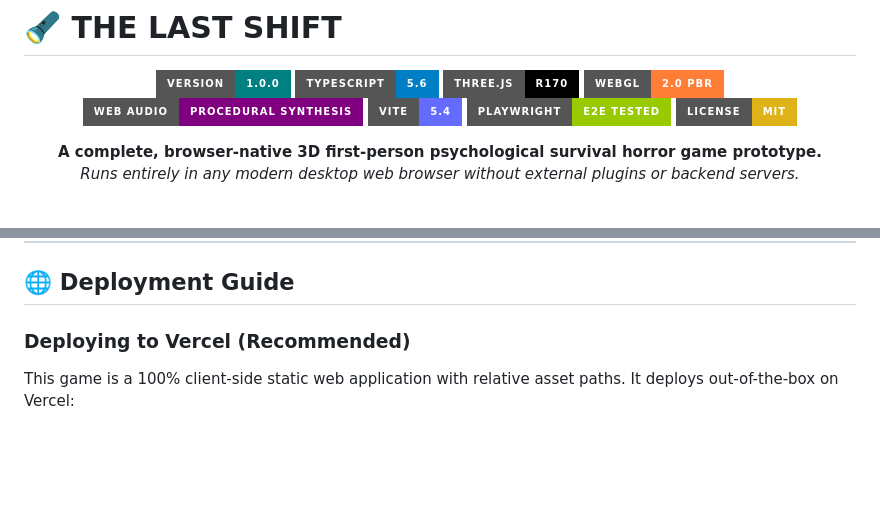
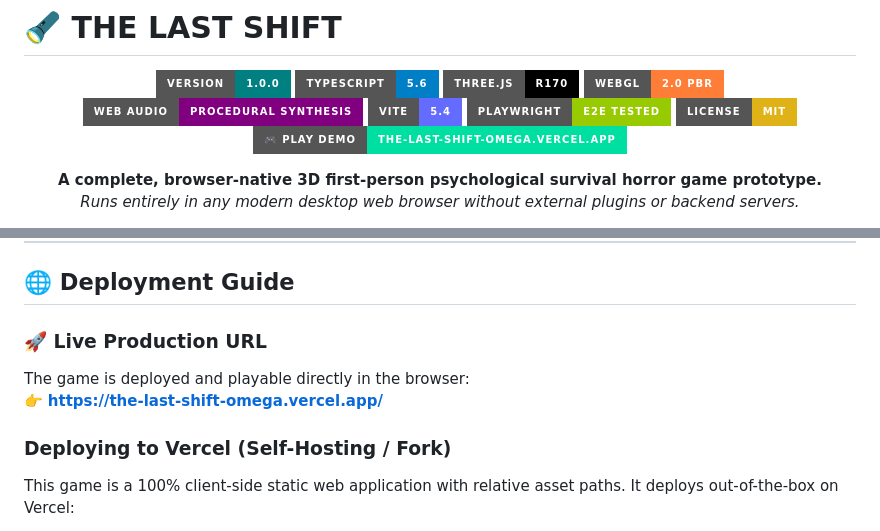
Before and after one commit to v0rade/The-Last-Shift-, a Markdown page: README.md, 2 parts joined by grey strips. GitHub-like rendering; badges without logos; blank space fills up the shorter version.

Commit message:
docs: add live Vercel demo link to README

```diff
--- a/README.md
+++ b/README.md
@@ -10,6 +10,7 @@
 ![Vite](https://img.shields.io/badge/Vite-5.4-646CFF?style=for-the-badge&logo=vite)
 ![Playwright](https://img.shields.io/badge/Playwright-E2E%20Tested-green?style=for-the-badge&logo=playwright)
 ![License](https://img.shields.io/badge/License-MIT-yellow?style=for-the-badge)
+[![Play Demo](https://img.shields.io/badge/🎮%20PLAY%20DEMO-the--last--shift--omega.vercel.app-00dfa2?style=for-the-badge&logo=vercel)](https://the-last-shift-omega.vercel.app/)
 
 **A complete, browser-native 3D first-person psychological survival horror game prototype.**
 *Runs entirely in any modern desktop web browser without external plugins or backend servers.*
@@ -288,7 +289,11 @@ npm run preview
 
 ## 🌐 Deployment Guide
 
-### Deploying to Vercel (Recommended)
+### 🚀 Live Production URL
+The game is deployed and playable directly in the browser:
+👉 **[https://the-last-shift-omega.vercel.app/](https://the-last-shift-omega.vercel.app/)**
+
+### Deploying to Vercel (Self-Hosting / Fork)
 This game is a 100% client-side static web application with relative asset paths. It deploys out-of-the-box on Vercel:
 
 1. Log into your [Vercel Dashboard](https://vercel.com/).
```
Also changed, not shown: other parts of README.md (+1 -1 lines).
